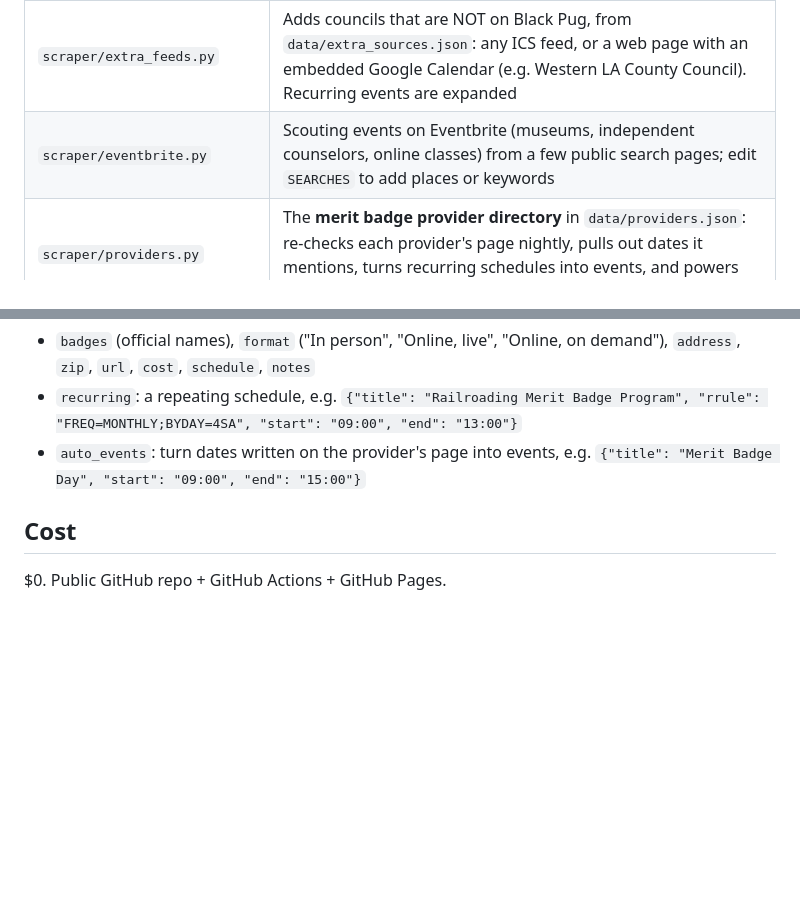
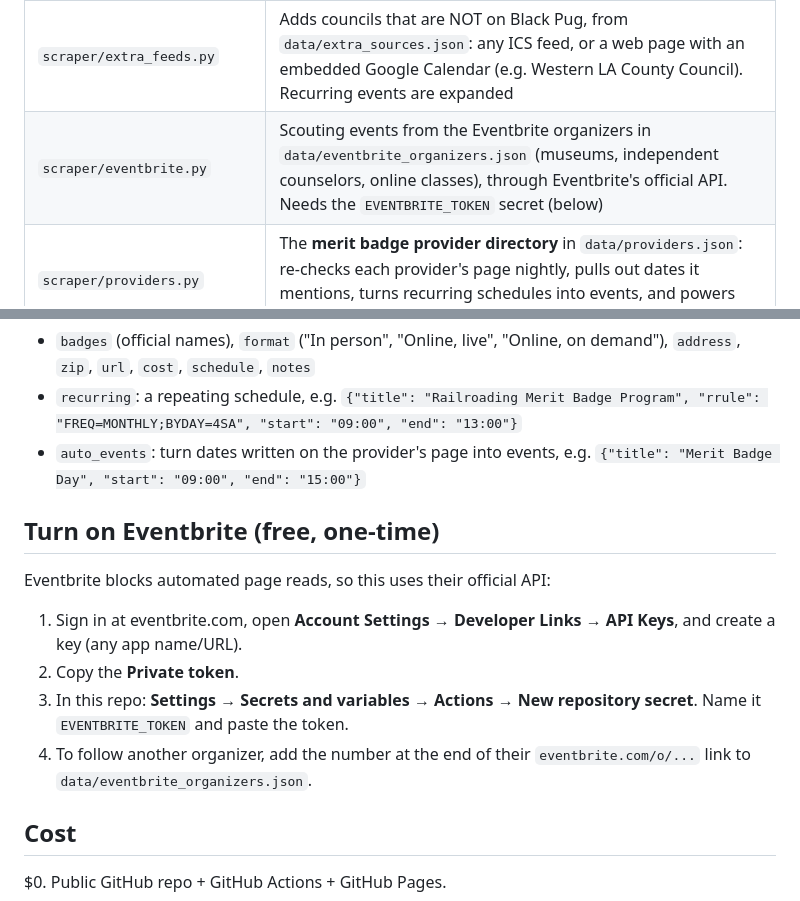
Before and after one commit to brucewaine1940-jpg/scout-event-finder, a Markdown page: README.md, 2 parts joined by grey strips. GitHub-like rendering; blank space fills up the shorter version.

```diff
--- a/README.md
+++ b/README.md
@@ -11,7 +11,7 @@ A free, nightly-updated search engine for Scouting America council events: merit
 | `scraper/scrape_global.py` | Every night, reads all public events on global.scoutingevent.com (every Black Pug / 247Scouting council): dates, council, location, map coordinates, site categories, description, fees |
 | `scraper/tagging.py` | Tags each event with merit badges, trainings (WFA, Wood Badge, NYLT, RSO, Lifeguard…), event type and audience (Cub / Scouts BSA / Venturing / Adults). Edit the keyword lists here to improve tagging |
 | `scraper/extra_feeds.py` | Adds councils that are NOT on Black Pug, from `data/extra_sources.json`: any ICS feed, or a web page with an embedded Google Calendar (e.g. Western LA County Council). Recurring events are expanded |
-| `scraper/eventbrite.py` | Scouting events on Eventbrite (museums, independent counselors, online classes) from a few public search pages; edit `SEARCHES` to add places or keywords |
+| `scraper/eventbrite.py` | Scouting events from the Eventbrite organizers in `data/eventbrite_organizers.json` (museums, independent counselors, online classes), through Eventbrite's official API. Needs the `EVENTBRITE_TOKEN` secret (below) |
 | `scraper/providers.py` | The **merit badge provider directory** in `data/providers.json`: re-checks each provider's page nightly, pulls out dates it mentions, turns recurring schedules into events, and powers the Providers tab |
 | `scraper/build_feeds.py` | Builds subscribable calendar feeds in `docs/feeds/` (all merit badge events, all trainings, and one feed per state) |
 | `.github/workflows/update-events.yml` | Runs the above nightly (~3:17 AM Pacific) on GitHub Actions and saves the results. Can also be run by hand from the Actions tab |
@@ -38,6 +38,13 @@ Edit `data/providers.json` and copy an existing entry. Useful fields:
 - `recurring`: a repeating schedule, e.g. `{"title": "Railroading Merit Badge Program", "rrule": "FREQ=MONTHLY;BYDAY=4SA", "start": "09:00", "end": "13:00"}`
 - `auto_events`: turn dates written on the provider's page into events, e.g. `{"title": "Merit Badge Day", "start": "09:00", "end": "15:00"}`
 
+## Turn on Eventbrite (free, one-time)
+Eventbrite blocks automated page reads, so this uses their official API:
+1. Sign in at eventbrite.com, open **Account Settings → Developer Links → API Keys**, and create a key (any app name/URL).
+2. Copy the **Private token**.
+3. In this repo: **Settings → Secrets and variables → Actions → New repository secret**. Name it `EVENTBRITE_TOKEN` and paste the token.
+4. To follow another organizer, add the number at the end of their `eventbrite.com/o/...` link to `data/eventbrite_organizers.json`.
+
 ## Cost
 $0. Public GitHub repo + GitHub Actions + GitHub Pages.
 
```
